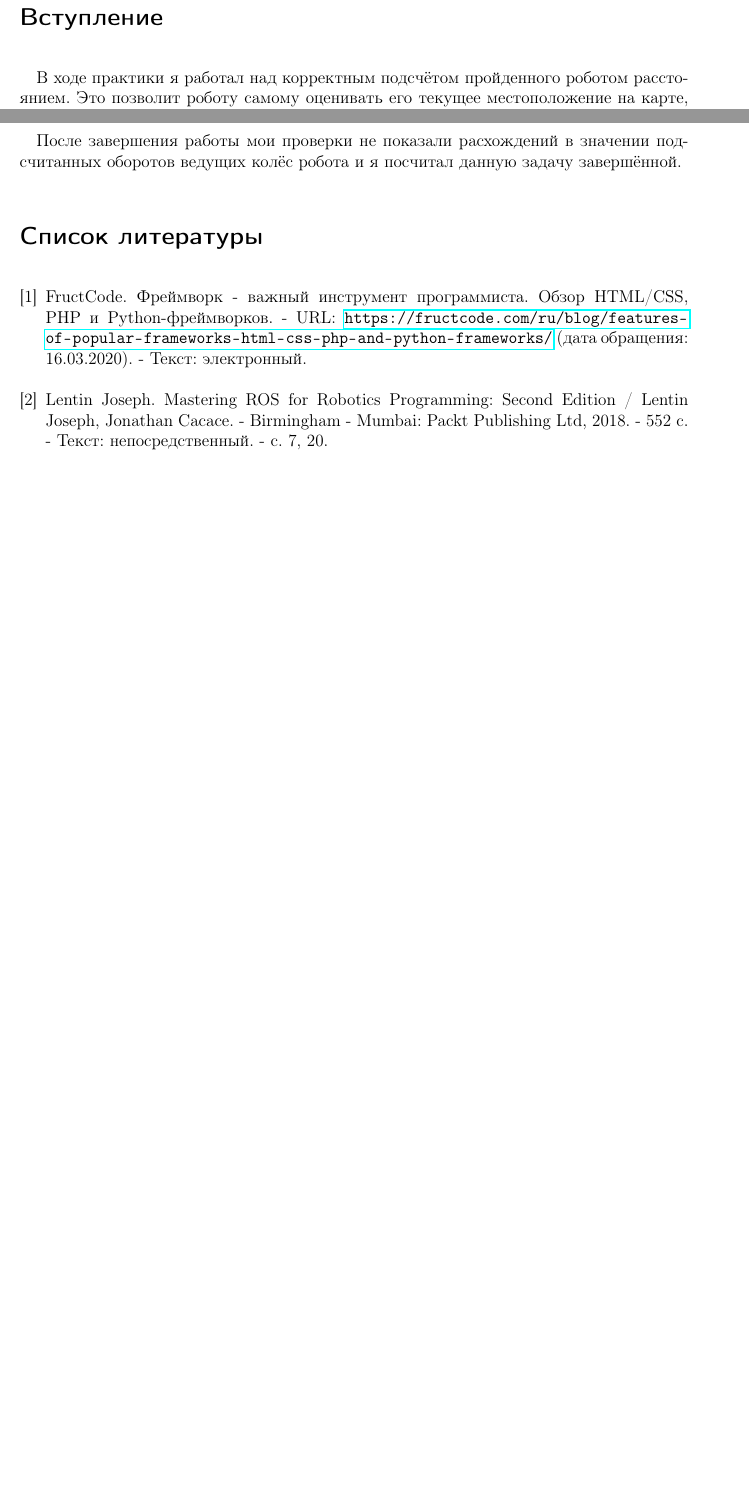
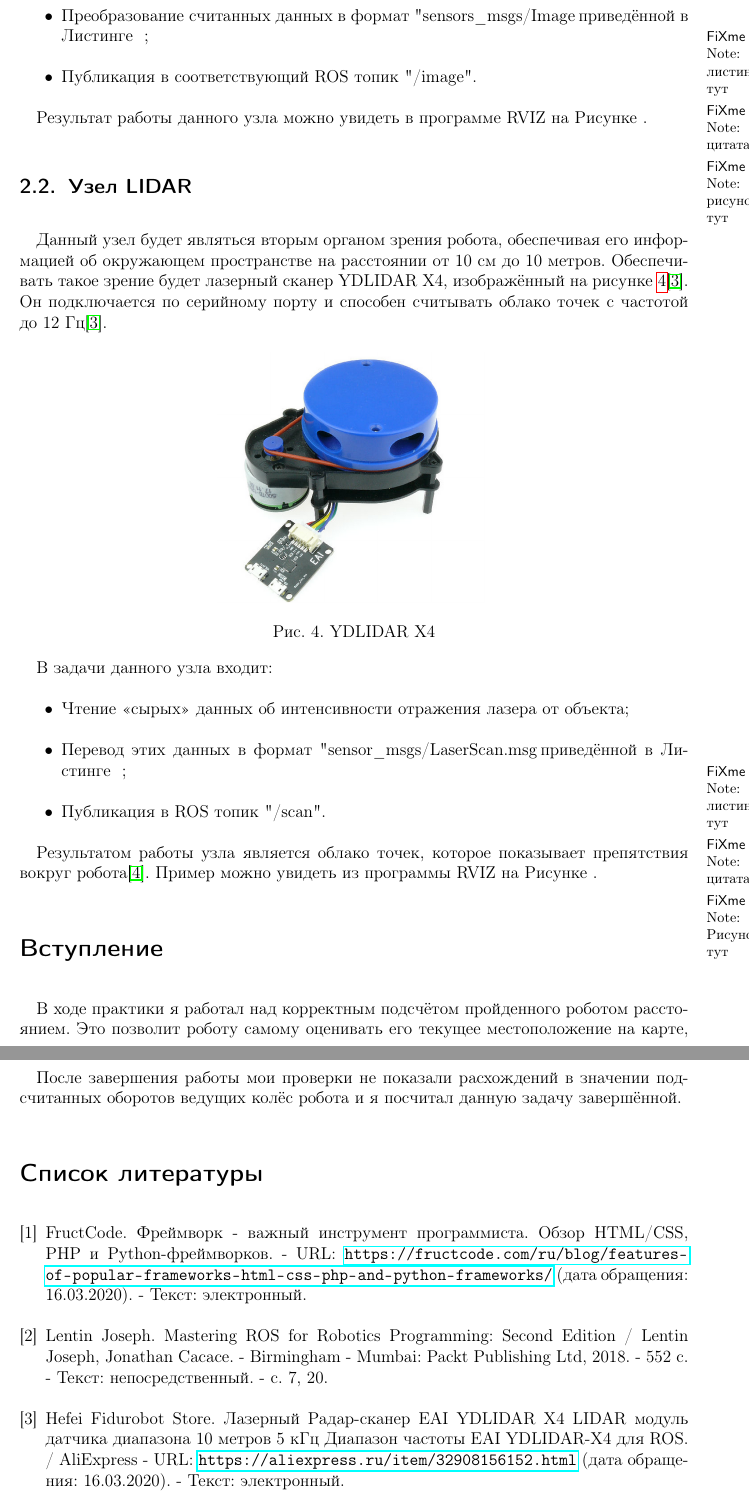
Before and after one commit to EldarKurbanov/pre-graduate-practice-master, a LaTeX document (Pre.tex): two parts of pages 13 and 18 of 18 before the commit and two parts of pages 13 and 19 of 19 after it, joined at a grey line, cut at the place of the change, the shorter picture padded with empty space. Compiled offline with pdfLaTeX.

Commit message:
lidar section

```diff
--- a/Pre.tex
+++ b/Pre.tex
@@ -379,3 +381,27 @@
+					\item Преобразование считанных данных в формат "sensors\_msgs/Image", приведённой в Листинге \fxnote{листинг тут} \fxnote{цитата тут};
+					\item Публикация в соответствующий ROS топик "/image".
+				\end{itemize}
+
+				Результат работы данного узла можно увидеть в программе RVIZ на Рисунке \fxnote{рисунок тут}.
+
+			\subsection{Узел LIDAR} \label{sec:LiDAR}
+				Данный узел будет являться вторым органом зрения робота, обеспечивая его информацией об окружающем пространстве на расстоянии от 10 см до 10 метров. Обеспечивать такое зрение будет лазерный сканер YDLIDAR X4, изображённый на рисунке \ref{fig:ydlidarx4}\cite{bib:ydlidarx4}. Он подключается по серийному порту и способен считывать облако точек с частотой до 12 Гц\cite{bib:ydlidarx4}.
+
+				\begin{figure}[h]
+					\center{\includegraphics[width=0.4\linewidth]{ydlidar_x4.png}}
+					\caption{YDLIDAR X4}
+					\label{fig:ydlidarx4}
+				\end{figure}
+
+				В задачи данного узла входит:
+				\begin{itemize}
+					\item Чтение <<сырых>> данных об интенсивности отражения лазера от объекта;
+					\item Перевод этих данных в формат "sensor\_msgs/LaserScan.msg", приведённой в Листинге \fxnote{листинг тут} \fxnote{цитата тут};
+					\item Публикация в ROS топик "/scan".
+				\end{itemize}
+
+				Результатом работы узла является облако точек, которое показывает препятствия вокруг робота\cite{bib:lidarDescription}. Пример можно увидеть из программы RVIZ на Рисунке \fxnote{Рисунок тут}.
+
 
 		\section*{Вступление}
 			В ходе практики я работал над корректным подсчётом пройденного роботом расстоянием. Это позволит роботу самому оценивать его текущее местоположение на карте, выстраиваемой при помощи лазерного сканера LiDAR. Сам робот представляет собой платформу на двух гусеницах и оснащён двумя электродвигателями, драйвером, лазерным сканером и компьютером, управляющий процессом движения. Он изображён на Рисунке \ref{fig:Robot}.
@@ -492,6 +518,8 @@ geometry_msgs/TwistWithCovariance twist
 		\bibitem{bib:FrameworkDefinition} FructCode. Фреймворк - важный инструмент программиста. Обзор HTML/CSS, PHP и Python-фреймворков. - URL:
  \url{https://fructcode.com/ru/blog/features-of-popular-frameworks-html-css-php-and-python-frameworks/} (дата обращения: 16.03.2020). - Текст: электронный.
 		\bibitem{bib:ROSDefinition} Lentin Joseph. Mastering ROS for Robotics Programming: Second Edition / Lentin Joseph, Jonathan Cacace. - Birmingham - Mumbai: Packt Publishing Ltd, 2018. - 552 с. - Текст: непосредственный. - с. 7, 20.
+		\bibitem{bib:ydlidarx4} Hefei Fidurobot Store. Лазерный Радар-сканер EAI YDLIDAR X4 LIDAR модуль датчика диапазона 10 метров 5 кГц Диапазон частоты EAI YDLIDAR-X4 для ROS. / AliExpress - URL: \url{https://aliexpress.ru/item/32908156152.html} (дата обращения: 16.03.2020). - Текст: электронный.
+		\bibitem{bib:lidarDescription} Lentin Joseph. Mastering ROS for Robotics Programming / Birmingham - Mumbai: Packt Publishing Ltd, 2015. - 451 с. - Текст: непосредственный. - с. 270
 	\end{thebibliography}
 
 	\end{document}
```
Also changed, not shown: Pre.pdf, Pre.tex (8 more changed lines).
